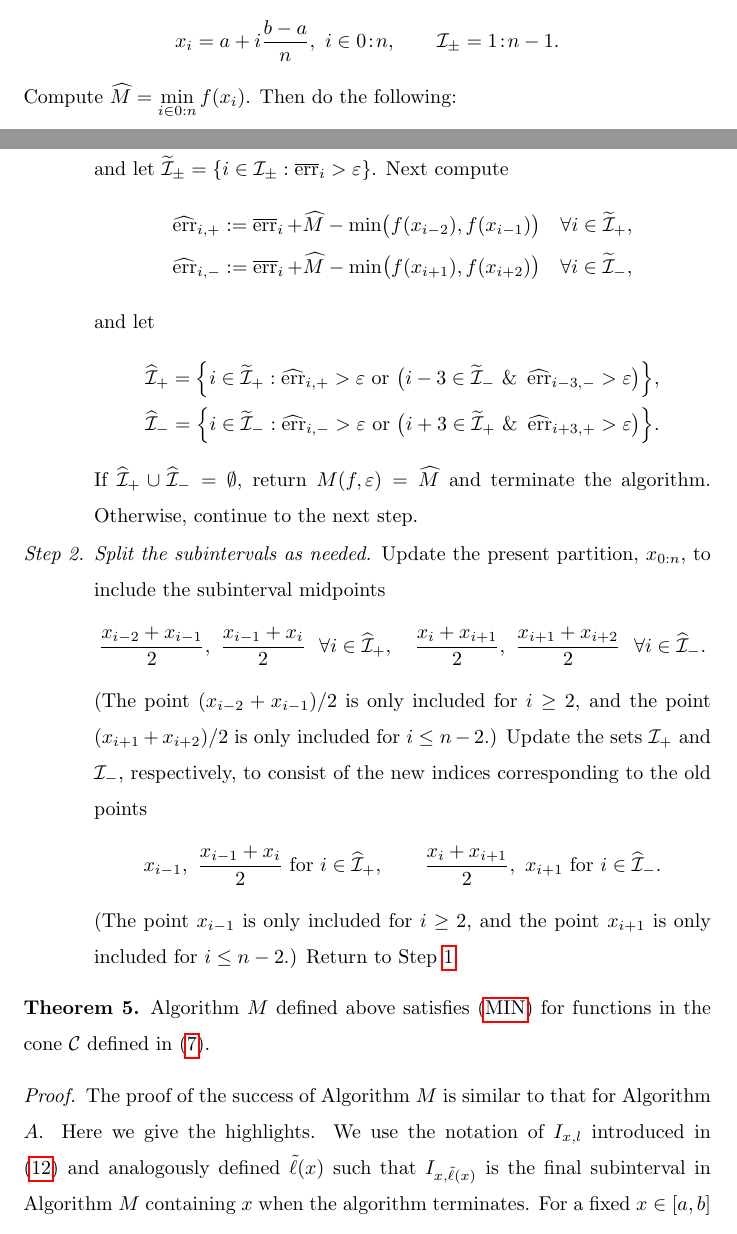
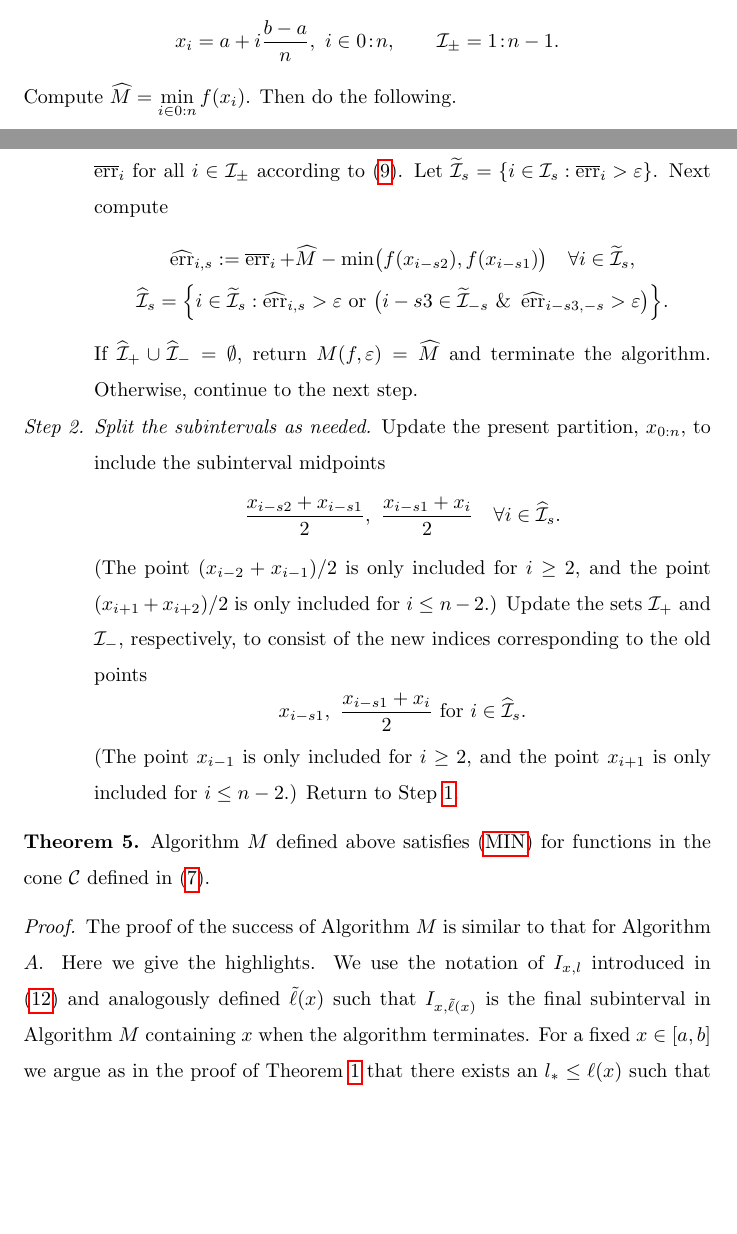
Before and after one commit to xtong5/LocalAdaptiveAppxOpt, a LaTeX paper (TraubMemorialPaper_ver_c.tex): two parts of pages 17 and 18 of 29, joined at a grey line, cut so that both start at the same text, the shorter picture padded with empty space. Compiled offline with pdfLaTeX.

Commit message:
finished revising for this evening

```diff
--- a/TraubMemorialPaper_ver_c.tex
+++ b/TraubMemorialPaper_ver_c.tex
@@ -937,28 +936,20 @@ unnecessary to approximate $f$ accurately everywhere,  only where $f$ is small.
 \[
 x_i=a+ i\frac{b-a}{n}, \ i \in \zton, \qquad \ci_{\pm} =  1\!:\!n-1.
 \]
-	Compute $\hM= \minfi$.
-	Then do the
-	following:
+	Compute $\hM= \minfi$.  Then do the following.
 
 	\begin{enumerate}[\em Step 1.]
 
-		\item \label{stagemin1} \emph{Check for convergence.} For all $i \in \ci_{\pm}$
-		compute $\oerr_i $ according to \eqref{oerrdef} and let
-		$\widetilde{\mathcal{I}}_{\pm} = \left\{i \in \mathcal{I}_{\pm}: \oerr_i
+		\item \label{stagemin1} \emph{Check for convergence.} For $ s \in \{+,-\}$ do the
+		following.
+		Compute $\oerr_i $ for all $i \in \ci_{\pm}$ according to \eqref{oerrdef}. Let
+		$\widetilde{\mathcal{I}}_{s} = \left\{i \in \mathcal{I}_{s}: \oerr_i
 		> \abstol \right\}$.  Next compute
 		\begin{gather*}
-		\herr_{i,+} := \oerr_i + \hM - \min\bigl(f(x_{i - 2}),f(x_{i-1})\bigr) \quad
-		\forall i \in \widetilde{\mathcal{I}}_{+}, \\
-		\herr_{i,-} := \oerr_i + \hM - \min\bigl(f(x_{i +1}),f(x_{i+2})\bigr)  \quad
-		\forall i \in \widetilde{\mathcal{I}}_{-},
-		\end{gather*}
-		and let
-		\begin{gather*}
-				\widehat{\ci}_+ = \Bigl\{i \in \widetilde{\ci}_+:  \herr_{i,+} > \abstol \text{ or }
-				\bigl( i-3 \in \widetilde{\ci}_- \text{ \& } \herr_{i-3,-} > \abstol \bigr) \Bigr\}, \\
-				\widehat{\ci}_- = \Bigl\{i \in \widetilde{\ci}_-: \herr_{i,-} > \abstol \text{ or }
-				\bigl( i+3\in \widetilde{\ci}_+ \text{ \& } \herr_{i+3,+} > \abstol \bigr) \Bigr\}.
+		\herr_{i,s} := \oerr_i + \hM - \min\bigl(f(x_{i - s2}),f(x_{i-s1})\bigr) \quad
+		\forall i \in \widetilde{\mathcal{I}}_{s}, 	\\
+		\widehat{\ci}_s = \Bigl\{i \in \widetilde{\ci}_s:  \herr_{i,s} > \abstol \text{ or }
+		\bigl( i-s3 \in \widetilde{\ci}_{-s} \text{ \& } \herr_{i-s3,-s} > \abstol \bigr) \Bigr\}.
 		\end{gather*}
 		If $\widehat{\mathcal{I}}_+ \cup \widehat{\ci}_- =
 		\emptyset$, return $M(f,\abstol) = \widehat{M}$ and terminate the algorithm.
@@ -967,16 +958,14 @@ x_i=a+ i\frac{b-a}{n}, \ i \in \zton, \qquad \ci_{\pm} =  1\!:\!n-1.
 		\item \label{stagemin2} \emph{Split the subintervals as needed.}
 		Update the present partition, $x_{0:n}$, to include the subinterval midpoints
 		\begin{equation*}
-		\frac{x_{i-2} +x_{i-1}}{2}, \ \frac{x_{i-1} +x_{i}}{2} \ \ \forall i \in \widehat{\ci}_+, \quad
-		\frac{x_{i} +x_{i+1}}{2}, \  \frac{x_{i+1} +x_{i+2}}{2} \ \ \forall  i \in \widehat{\ci}_-.
+		\frac{x_{i-s2} +x_{i-s1}}{2}, \ \frac{x_{i-s1} +x_{i}}{2} \quad \forall i \in \widehat{\ci}_s.
 		\end{equation*}
-		(The point $(x_{i-2}+x_{i-1})/2$ is only included for $i \ge 2$, and the point
+    	(The point $(x_{i-2}+x_{i-1})/2$ is only included for $i \ge 2$, and the point
 		$(x_{i+1} +x_{i+2})/2$ is only included for $i \le n-2$.)  Update the sets
 		 $\ci_{+}$ and $\ci_-$,
 		respectively, to consist of the new indices corresponding to the old points
 		\[
-		x_{i-1}, \ \frac{x_{i-1} +x_{i}}{2} \text{ for } i \in \widehat{\ci}_+, \qquad
-		\frac{x_{i} +x_{i+1}}{2}, \  x_{i+1} \text{ for } i \in \widehat{\ci}_-.
+		x_{i-s1}, \ \frac{x_{i-s1} +x_{i}}{2} \text{ for } i \in \widehat{\ci}_s.
 		\]
 		(The point $x_{i-1}$ is only included for $i \ge 2$, and the point $x_{i+1}$ is only
 		included for $i \le n-2$.) Return to Step~\ref{stagemin1}.
```
Also changed, not shown: TraubMemorialPaper_ver_c.tex (23 more changed lines).
